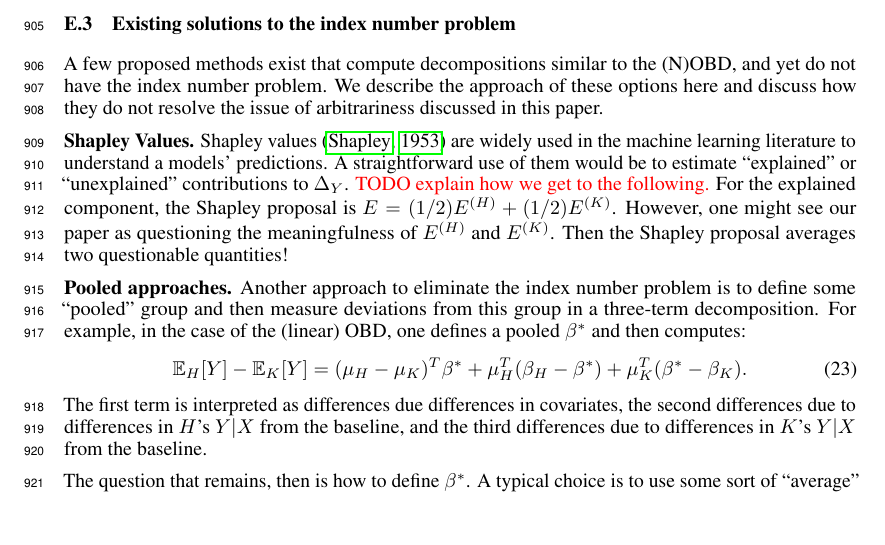
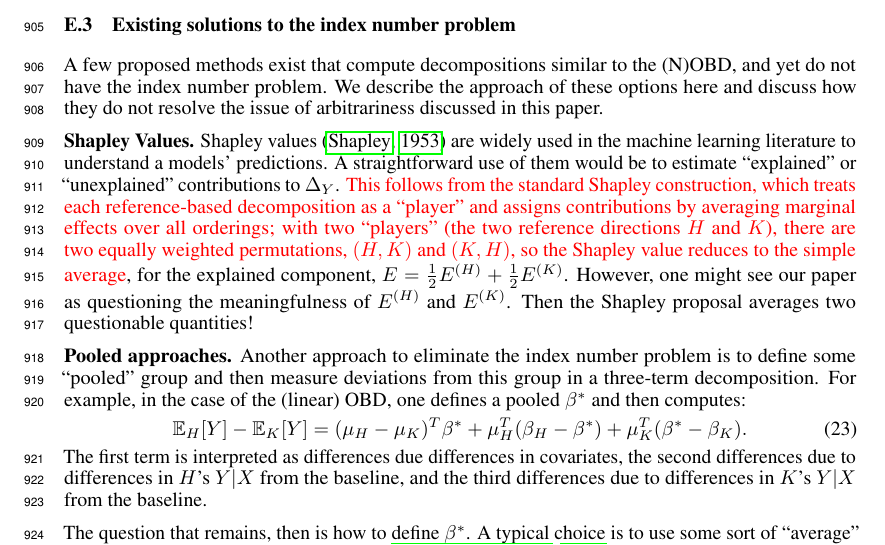
Before and after one commit to manuelquinteroc/OBD_AISTATS27, a LaTeX paper (neurips2026/neurips_2026.tex, which reads neurips2026/Sections/11_Appendix_lit_review_index_number_problem.tex): part of page 25 of 32, cut so that both start at the same text, the shorter picture padded with empty space. Compiled offline with pdfLaTeX.

Commit message:
added shapley explanation on averaging

```diff
--- a/neurips2026/Sections/11_Appendix_lit_review_index_number_problem.tex
+++ b/neurips2026/Sections/11_Appendix_lit_review_index_number_problem.tex
@@ -5,8 +5,7 @@ We describe the approach of these options here and discuss how they do not resol
 
 \textbf{Shapley Values.} Shapley values \citep{Shapley1953} are widely used in the machine learning literature to understand a models' predictions.
 A straightforward use of them would be to estimate ``explained'' or ``unexplained'' contributions to $\Delta_Y$.
-\textcolor{red}{TODO explain how we get to the following.}
-For the explained component, the Shapley proposal is $E = (1/2)E^{(H)} + (1/2) E^{(K)}$.
+\textcolor{red}{This follows from the standard Shapley construction, which treats each reference-based decomposition as a ``player'' and assigns contributions by averaging marginal effects over all orderings; with two ``players'' (the two reference directions $H$ and $K$), there are two equally weighted permutations, $(H,K)$ and $(K,H)$, so the Shapley value reduces to the simple average}, for the explained component, $E = \tfrac{1}{2}E^{(H)} + \tfrac{1}{2}E^{(K)}$.
 However, one might see our paper as questioning the meaningfulness of $E^{(H)}$ and $E^{(K)}$. Then the Shapley proposal averages two questionable quantities!
 
 \textbf{Pooled approaches.}
```
